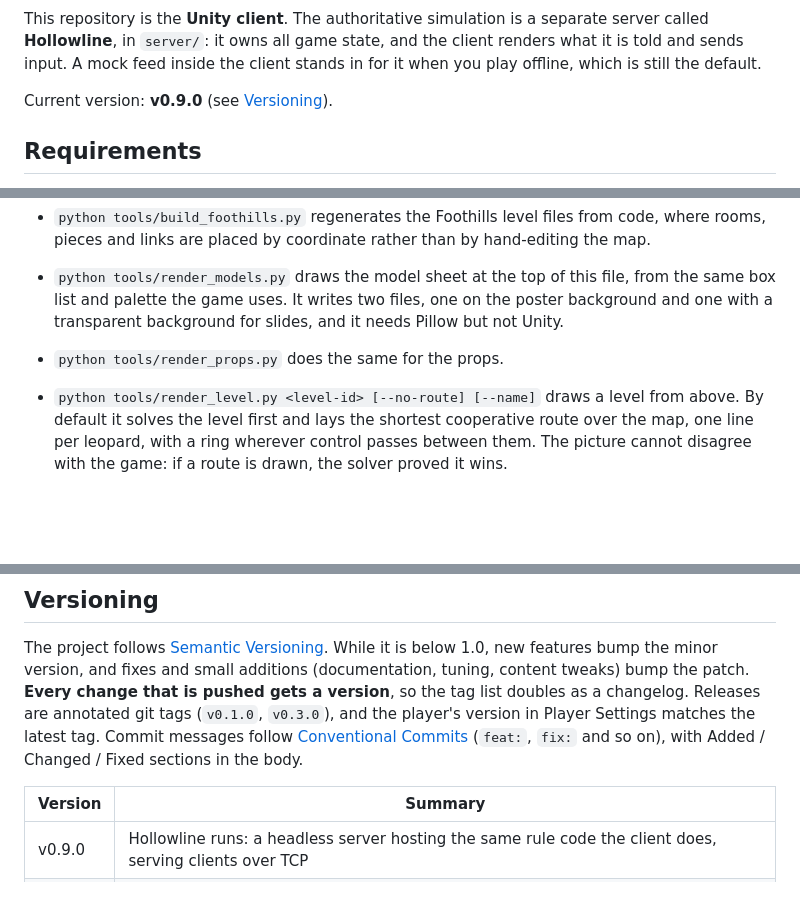
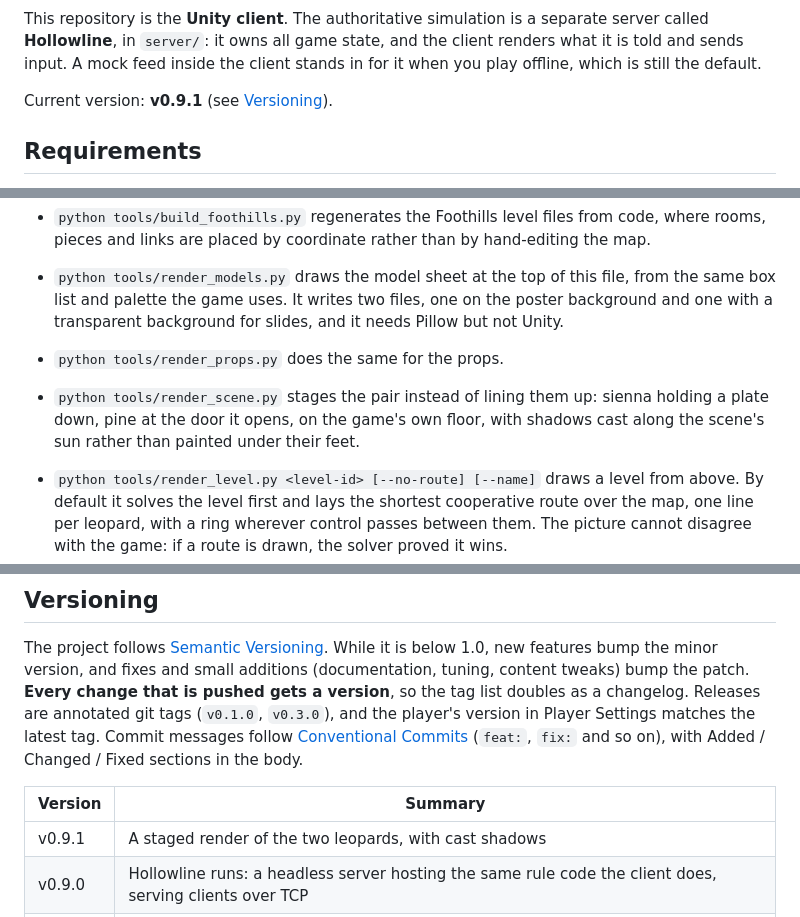
Before and after one commit to ganderson03/high-hollow, a Markdown page: README.md, 3 parts joined by grey strips. Drawn GitHub-style; blank space fills up the shorter version.

```diff
--- a/README.md
+++ b/README.md
@@ -6,7 +6,7 @@ A networked two-player co-op puzzle crawler, drawn like a 1970s national park po
 
 This repository is the **Unity client**. The authoritative simulation is a separate server called **Hollowline**, in `server/`: it owns all game state, and the client renders what it is told and sends input. A mock feed inside the client stands in for it when you play offline, which is still the default.
 
-Current version: **v0.9.0** (see [Versioning](#versioning)).
+Current version: **v0.9.1** (see [Versioning](#versioning)).
 
 ## Requirements
 
@@ -216,6 +216,7 @@ A door opens by its **links** if it has any: `"links": [{ "from": [col, row], "t
 - `python tools/build_foothills.py` regenerates the Foothills level files from code, where rooms, pieces and links are placed by coordinate rather than by hand-editing the map.
 - `python tools/render_models.py` draws the model sheet at the top of this file, from the same box list and palette the game uses. It writes two files, one on the poster background and one with a transparent background for slides, and it needs Pillow but not Unity.
 - `python tools/render_props.py` does the same for the props.
+- `python tools/render_scene.py` stages the pair instead of lining them up: sienna holding a plate down, pine at the door it opens, on the game's own floor, with shadows cast along the scene's sun rather than painted under their feet.
 - `python tools/render_level.py <level-id> [--no-route] [--name]` draws a level from above. By default it solves the level first and lays the shortest cooperative route over the map, one line per leopard, with a ring wherever control passes between them. The picture cannot disagree with the game: if a route is drawn, the solver proved it wins.
 - All three share `tools/boxrender.py`, which holds the palette, the scene's own sun direction and the orthographic box renderer.
 
@@ -260,6 +261,7 @@ The project follows [Semantic Versioning](https://semver.org). While it is below
 
 | Version | Summary |
 | --- | --- |
+| v0.9.1 | A staged render of the two leopards, with cast shadows |
 | v0.9.0 | Hollowline runs: a headless server hosting the same rule code the client does, serving clients over TCP |
 | v0.8.2 | The server has a name, Hollowline, and the player is built as High Hollow rather than as "My project" |
 | v0.8.1 | Level maps mark both spawns and give every piece a colour the floor does not already use |
```
Also changed, not shown: docs/images/player-models-scene.png (added), 6 other files.
